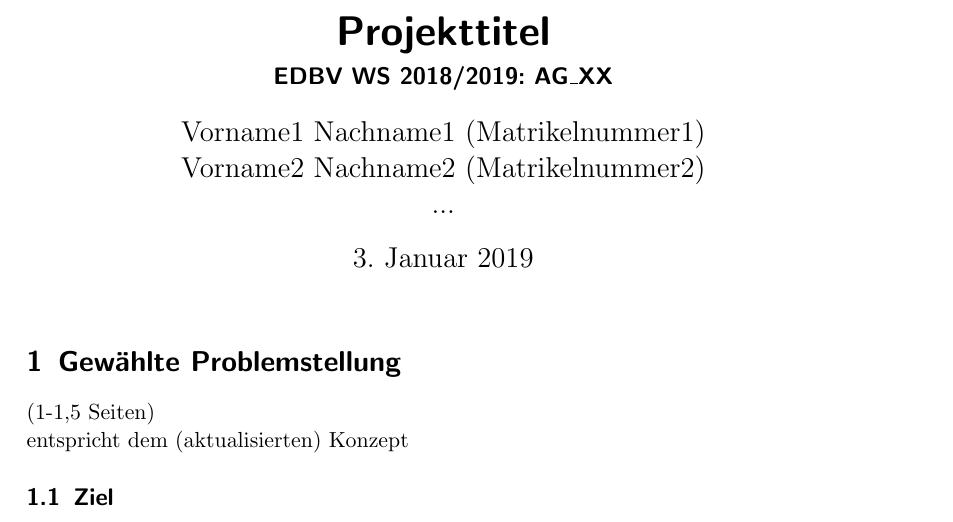
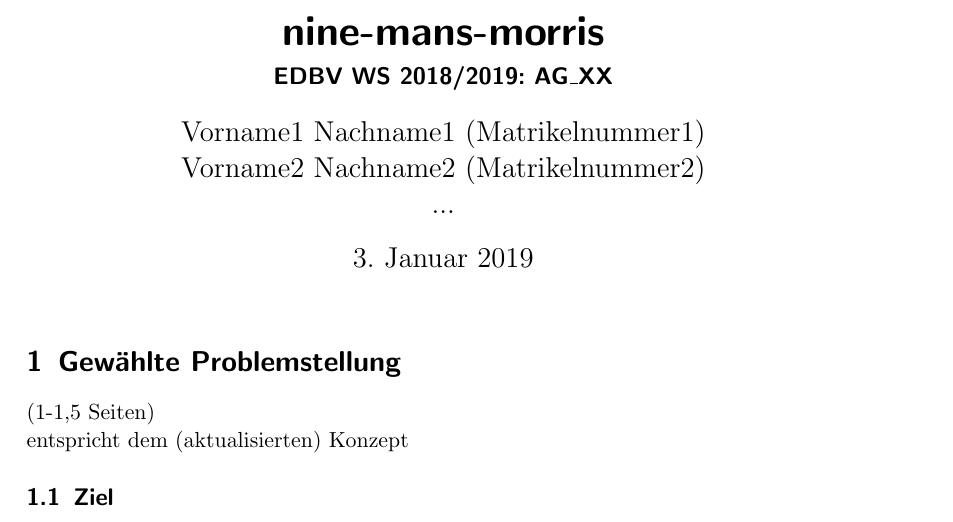
Before and after one commit to smonist/nine-mans-morris, a LaTeX document (bericht/edbv_C_3.tex): part of page 1 of 3, cut at the place of the change. Compiled offline with pdfLaTeX.

Commit message:
latex zeugs

```diff
--- a/edbv_C_3.tex
+++ b/bericht/edbv_C_3.tex
@@ -19,7 +19,7 @@
 %% Ab hier tragt ihr eure Daten und Ergebnisse ein:
 %%------------------------------------------------------
 
-\title{Projekttitel} %%Projekttitel hier eintragen
+\title{nine-mans-morris} %%Projekttitel hier eintragen
 
 \subtitle{EDBV WS 2018/2019: AG\_XX} %%statt XX Arbeitsgruppenbezeichnung hier eintragen (zB.: A1)
 
```
Also changed, not shown: bericht/edbv_C_3.pdf (added), 8 other files.
